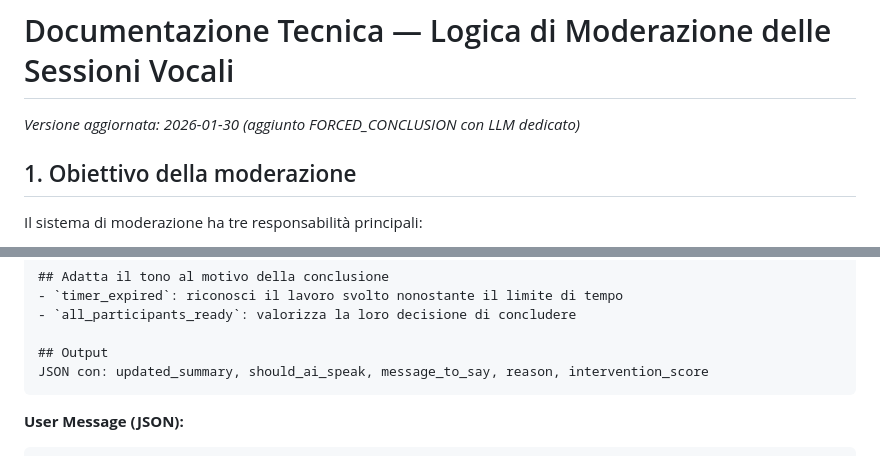
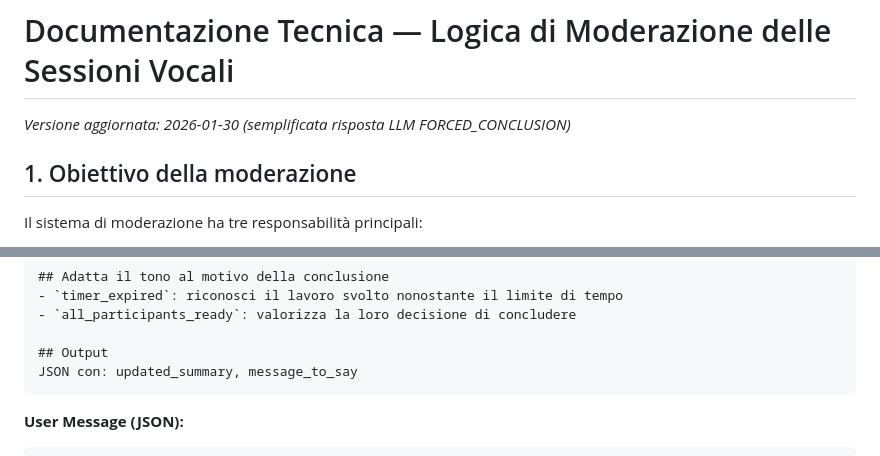
Before and after one commit to salvatoreconte02/aiutami-backend, a Markdown page: docs/documentazione_moderazione.md, 2 parts joined by grey strips. GitHub-like rendering.

````diff
--- a/docs/documentazione_moderazione.md
+++ b/docs/documentazione_moderazione.md
@@ -1,6 +1,6 @@
 # Documentazione Tecnica — Logica di Moderazione delle Sessioni Vocali
 
-*Versione aggiornata: 2026-01-30 (aggiunto FORCED_CONCLUSION con LLM dedicato)*
+*Versione aggiornata: 2026-01-30 (semplificata risposta LLM FORCED_CONCLUSION)*
 
 ## 1. Obiettivo della moderazione
 
@@ -285,7 +285,7 @@ Genera un messaggio che:
 - `all_participants_ready`: valorizza la loro decisione di concludere
 
 ## Output
-JSON con: updated_summary, should_ai_speak, message_to_say, reason, intervention_score
+JSON con: updated_summary, message_to_say
 ```
 
 **User Message (JSON):**
````
Also changed, not shown: CLAUDE.md (+1 -0 lines).
